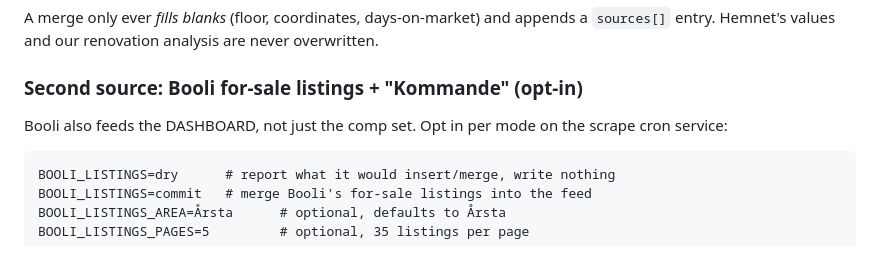
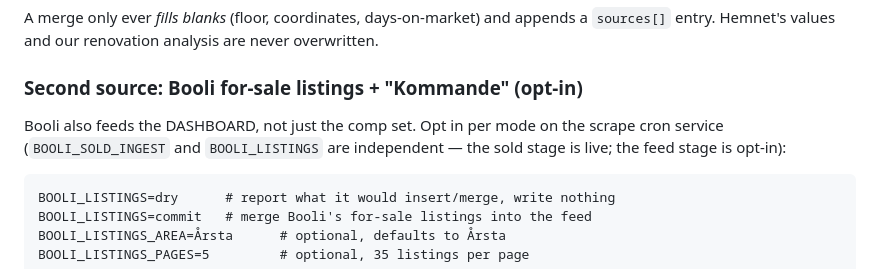
Before and after one commit to chardma3/fliphaus, a Markdown page: README.md, the part around one of its changes. Rendered like a GitHub page.

````diff
--- a/README.md
+++ b/README.md
@@ -343,7 +366,8 @@ A merge only ever *fills blanks* (floor, coordinates, days-on-market) and append
 ### Second source: Booli for-sale listings + "Kommande" (opt-in)
 
 Booli also feeds the DASHBOARD, not just the comp set. Opt in per mode on the scrape
-cron service:
+cron service (`BOOLI_SOLD_INGEST` and `BOOLI_LISTINGS` are independent — the sold
+stage is live; the feed stage is opt-in):
 
 ```
 BOOLI_LISTINGS=dry      # report what it would insert/merge, write nothing
````
Also changed, not shown: other parts of README.md (+41 -4 lines), HANDOFF.md (+88 -90 lines).
